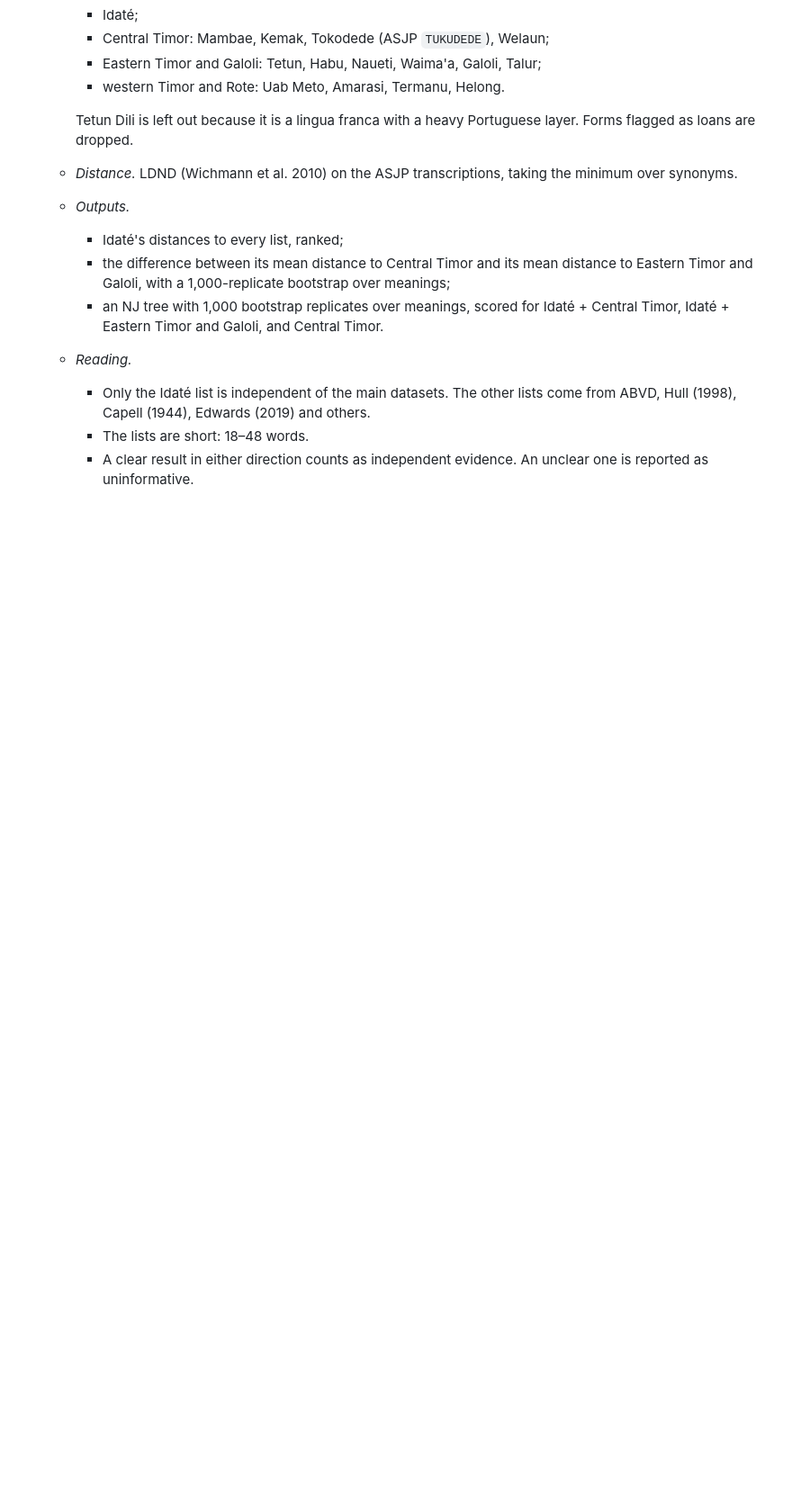
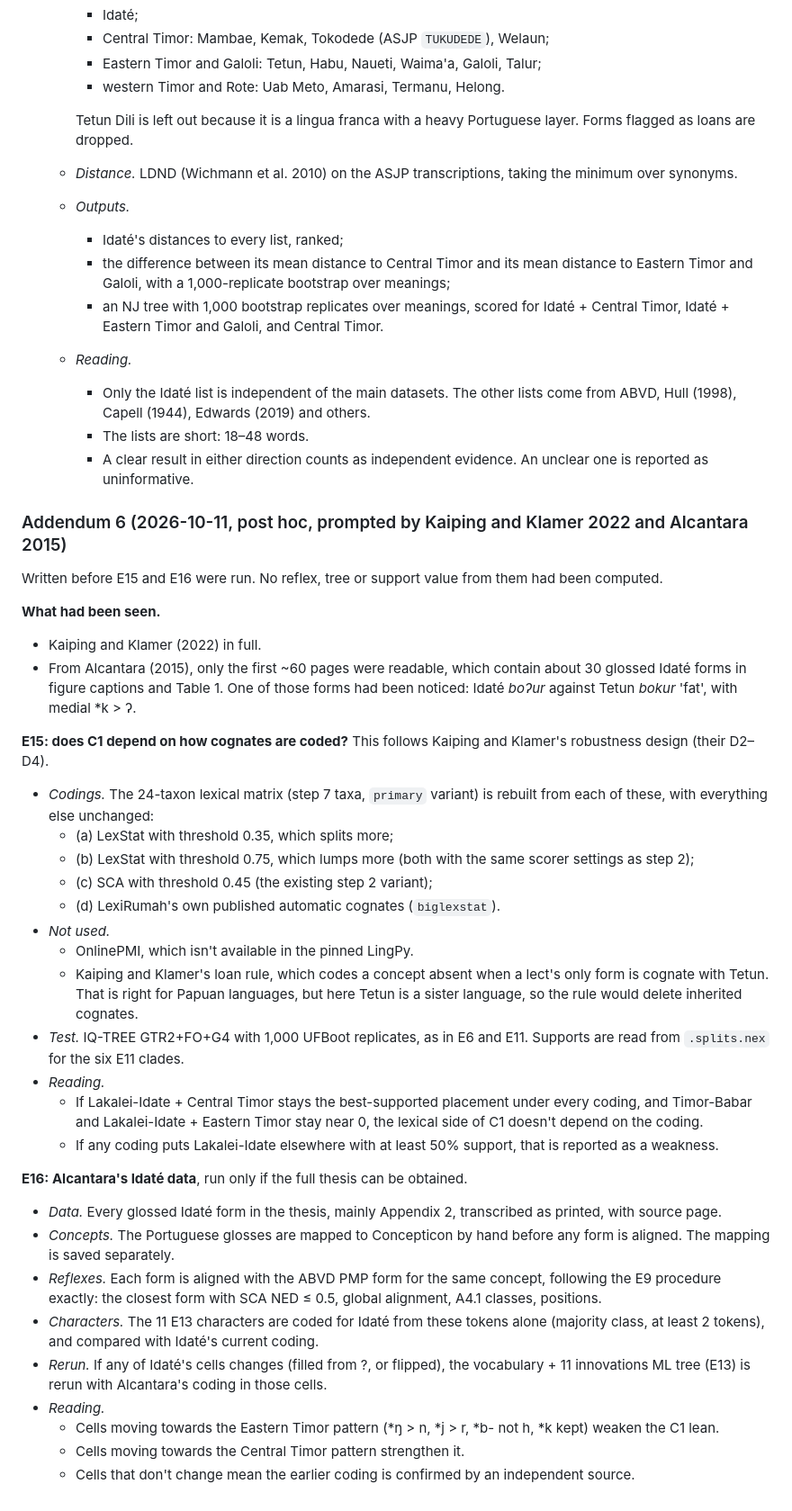
Before and after one commit to DenC-dev/liabut, a Markdown page: PROTOCOL.md, the part around the change. Shown at 90% size. Drawn GitHub-style; blank space fills up the shorter version.

Commit message:
Addendum 6: declare E15 (cognate-coding robustness, after Kaiping & Klamer 2022) and E16 (Alcantara 2015 Idaté data)
Co-Authored-By: Claude Opus 5.5 <noreply@anthropic.com>
Claude-Session: https://claude.ai/code/session_01G74kFgxNAQUgTooru7kFo4

```diff
--- a/PROTOCOL.md
+++ b/PROTOCOL.md
@@ -374,3 +374,39 @@ Written after the literature scan in `results/LITERATURE.md` and before E13 and
     - Only the Idaté list is independent of the main datasets. The other lists come from ABVD, Hull (1998), Capell (1944), Edwards (2019) and others.
     - The lists are short: 18–48 words.
     - A clear result in either direction counts as independent evidence. An unclear one is reported as uninformative.
+
+### Addendum 6 (2026-10-11, post hoc, prompted by Kaiping and Klamer 2022 and Alcantara 2015)
+
+Written before E15 and E16 were run. No reflex, tree or support value from them had been computed.
+
+**What had been seen.**
+
+- Kaiping and Klamer (2022) in full.
+- From Alcantara (2015), only the first ~60 pages were readable, which contain about 30 glossed Idaté forms in figure captions and Table 1. One of those forms had been noticed: Idaté *boʔur* against Tetun *bokur* 'fat', with medial *k > ʔ.
+
+**E15: does C1 depend on how cognates are coded?** This follows Kaiping and Klamer's robustness design (their D2–D4).
+
+- *Codings.* The 24-taxon lexical matrix (step 7 taxa, `primary` variant) is rebuilt from each of these, with everything else unchanged:
+  - (a) LexStat with threshold 0.35, which splits more;
+  - (b) LexStat with threshold 0.75, which lumps more (both with the same scorer settings as step 2);
+  - (c) SCA with threshold 0.45 (the existing step 2 variant);
+  - (d) LexiRumah's own published automatic cognates (`biglexstat`).
+- *Not used.*
+  - OnlinePMI, which isn't available in the pinned LingPy.
+  - Kaiping and Klamer's loan rule, which codes a concept absent when a lect's only form is cognate with Tetun. That is right for Papuan languages, but here Tetun is a sister language, so the rule would delete inherited cognates.
+- *Test.* IQ-TREE GTR2+FO+G4 with 1,000 UFBoot replicates, as in E6 and E11. Supports are read from `.splits.nex` for the six E11 clades.
+- *Reading.*
+  - If Lakalei-Idate + Central Timor stays the best-supported placement under every coding, and Timor-Babar and Lakalei-Idate + Eastern Timor stay near 0, the lexical side of C1 doesn't depend on the coding.
+  - If any coding puts Lakalei-Idate elsewhere with at least 50% support, that is reported as a weakness.
+
+**E16: Alcantara's Idaté data**, run only if the full thesis can be obtained.
+
+- *Data.* Every glossed Idaté form in the thesis, mainly Appendix 2, transcribed as printed, with source page.
+- *Concepts.* The Portuguese glosses are mapped to Concepticon by hand before any form is aligned. The mapping is saved separately.
+- *Reflexes.* Each form is aligned with the ABVD PMP form for the same concept, following the E9 procedure exactly: the closest form with SCA NED ≤ 0.5, global alignment, A4.1 classes, positions.
+- *Characters.* The 11 E13 characters are coded for Idaté from these tokens alone (majority class, at least 2 tokens), and compared with Idaté's current coding.
+- *Rerun.* If any of Idaté's cells changes (filled from ?, or flipped), the vocabulary + 11 innovations ML tree (E13) is rerun with Alcantara's coding in those cells.
+- *Reading.*
+  - Cells moving towards the Eastern Timor pattern (*ŋ > n, *j > r, *b- not h, *k kept) weaken the C1 lean.
+  - Cells moving towards the Central Timor pattern strengthen it.
+  - Cells that don't change mean the earlier coding is confirmed by an independent source.
```
